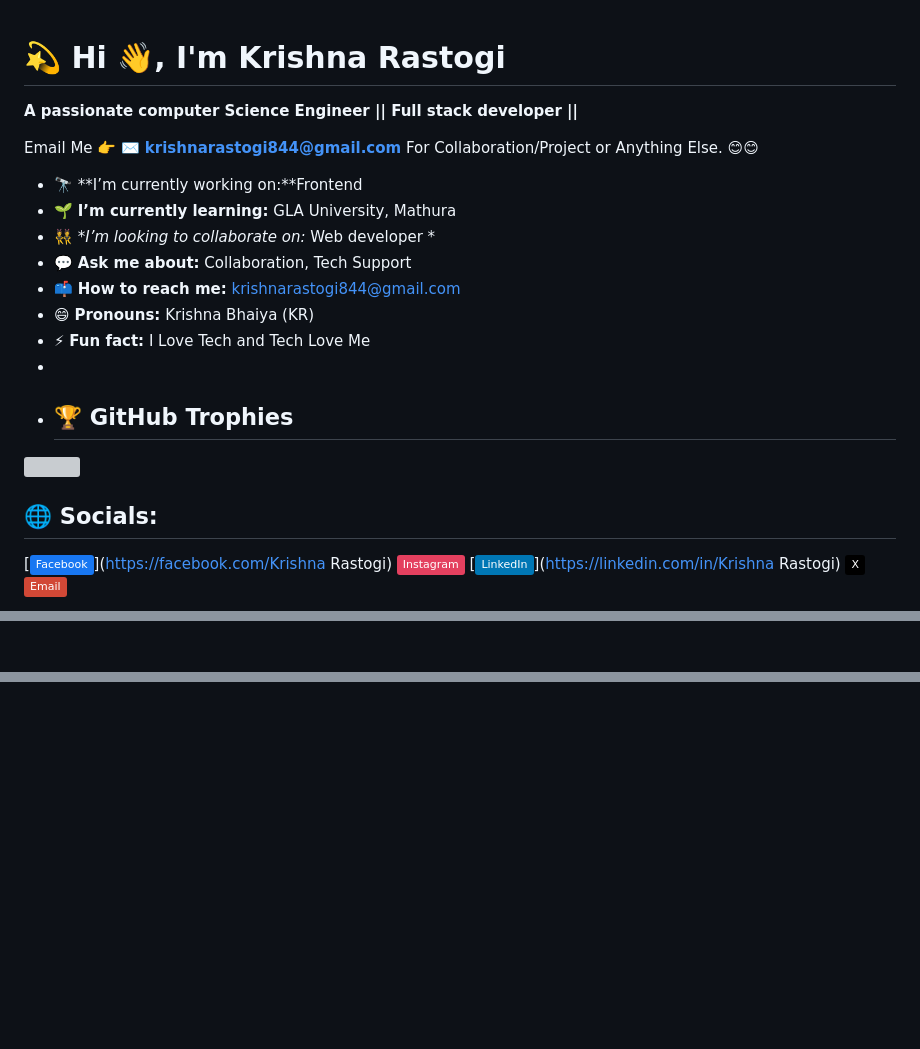
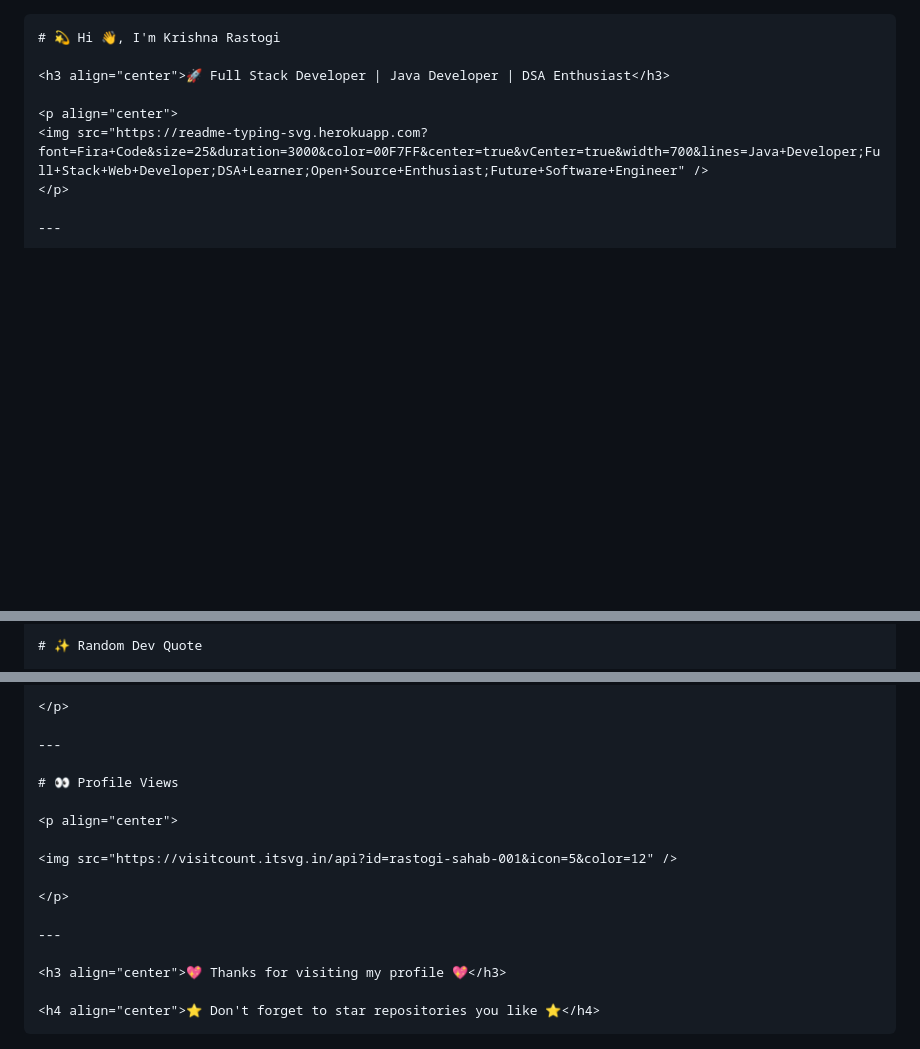
Before and after one commit to rastogi-sahab-001/rastogi-sahab-001, a Markdown page: README.md, 3 parts joined by grey strips. Rendered like a GitHub page; badges without logos; blank space fills up the shorter version; grey boxes are pictures that could not be loaded.

````diff
--- a/README.md
+++ b/README.md
@@ -1,19 +1,11 @@
+```md
 # 💫 Hi 👋, I'm Krishna Rastogi
-**A passionate computer Science Engineer || Full stack developer ||**
 
-Email Me 👉 ✉️ **krishnarastogi844@gmail.com** For Collaboration/Project or Anything Else. 😊😊
+<h3 align="center">🚀 Full Stack Developer | Java Developer | DSA Enthusiast</h3>
 
-- 🔭 **I’m currently working on:**Frontend
-- 🌱 **I’m currently learning:** GLA University, Mathura
-- 👯 **I’m looking to collaborate on:* Web developer *
-- 💬 **Ask me about:** Collaboration, Tech Support
-- 📫 **How to reach me:** krishnarastogi844@gmail.com
-- 😄 **Pronouns:** Krishna Bhaiya (KR)
-- ⚡ **Fun fact:** I Love Tech and Tech Love Me
--
-- ## 🏆 GitHub Trophies
-![](https://github-profile-trophy.vercel.app/?username=rastogi-sahab-001&theme=radical&no-frame=false&no-bg=true&margin-w=4)
+<p align="center">
+<img src="https://readme-typing-svg.herokuapp.com?font=Fira+Code&size=25&duration=3000&color=00F7FF&center=true&vCenter=true&width=700&lines=Java+Developer;Full+Stack+Web+Developer;DSA+Learner;Open+Source+Enthusiast;Future+Software+Engineer" />
+</p>
 
-## 🌐 Socials:
-[![Facebook](https://img.shields.io/badge/Facebook-%231877F2.svg?logo=Facebook&logoColor=white)](https://facebook.com/Krishna Rastogi) [![Instagram](https://img.shields.io/badge/Instagram-%23E4405F.svg?logo=Instagram&logoColor=white)](https://instagram.com/rastogi_sahab_001) [![LinkedIn](https://img.shields.io/badge/LinkedIn-%230077B5.svg?logo=linkedin&logoColor=white)](https://linkedin.com/in/Krishna Rastogi) [![X](https://img.shields.io/badge/X-black.svg?logo=X&logoColor=white)](https://x.com/@krishnaras16821) [![email](https://img.shields.io/badge/Email-D14836?logo=gmail&logoColor=white)](mailto:krishnarastogi844@gmail.com)
+---
 
@@ -32,2 +107,3 @@ Email Me 👉 ✉️ **krishnarastogi844@gmail.com** For Collaboration/Project o
 
+# ✨ Random Dev Quote
 
@@ -49,10 +123,19 @@ Here are some ideas to get you started:
 
-- 🔭 I’m currently working on ...
-- 🌱 I’m currently learning ...
-- 👯 I’m looking to collaborate on ...
-- 🤔 I’m looking for help with ...
-- 💬 Ask me about ...
-- 📫 How to reach me: ...
-- 😄 Pronouns: ...
-- ⚡ Fun fact: ...
--->
+</p>
+
+---
+
+# 👀 Profile Views
+
+<p align="center">
+
+<img src="https://visitcount.itsvg.in/api?id=rastogi-sahab-001&icon=5&color=12" />
+
+</p>
+
+---
+
+<h3 align="center">💖 Thanks for visiting my profile 💖</h3>
+
+<h4 align="center">⭐ Don't forget to star repositories you like ⭐</h4>
+```
````
Also changed, not shown: other parts of README.md (+98 -17 lines).
